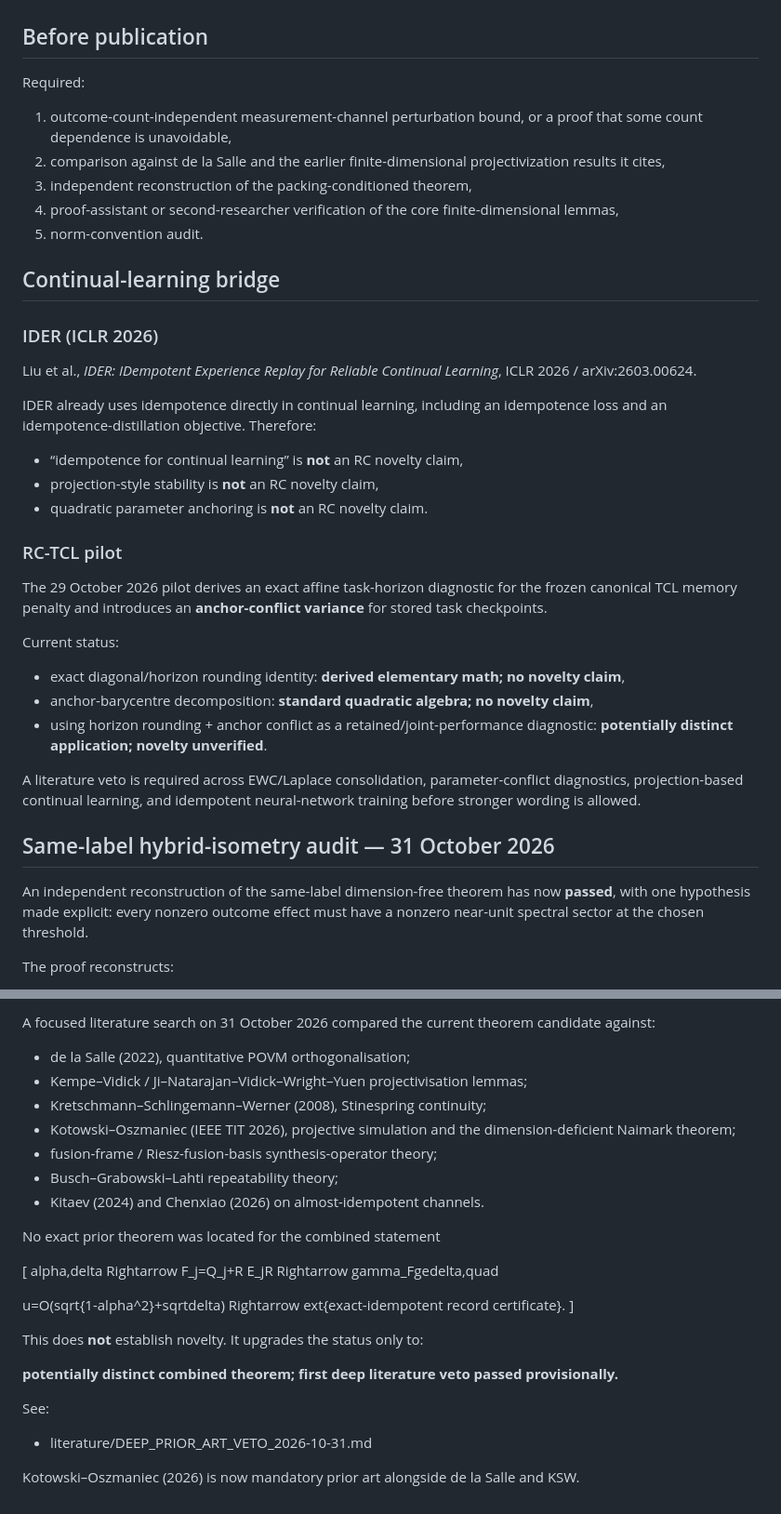
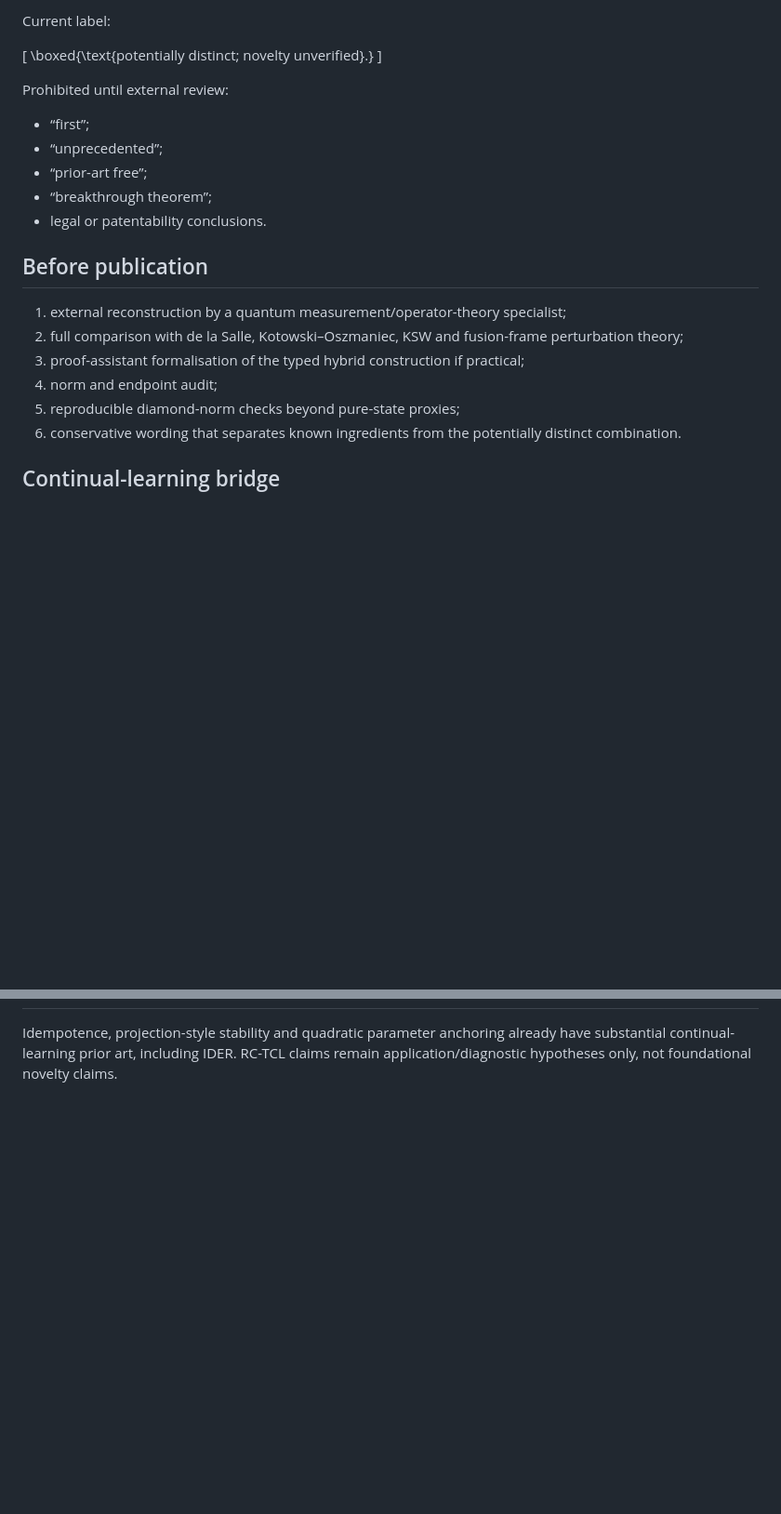
Before and after one commit to christophergardner-star/RC-Discovery, a Markdown page: literature/NOVELTY_LEDGER.md, 2 parts joined by grey strips. Shown at 93% size. Rendered like a GitHub page; blank space fills up the shorter version.

```diff
--- a/literature/NOVELTY_LEDGER.md
+++ b/literature/NOVELTY_LEDGER.md
@@ -148,42 +182,25 @@ That combination remains **novelty unverified**.
+Current label:
+
+\[
+\boxed{\text{potentially distinct; novelty unverified}.}
+\]
+
+Prohibited until external review:
+
+- “first”;
+- “unprecedented”;
+- “prior-art free”;
+- “breakthrough theorem”;
+- legal or patentability conclusions.
 
 ## Before publication
 
-Required:
-
-1. outcome-count-independent measurement-channel perturbation bound, or a proof that some count dependence is unavoidable,
-2. comparison against de la Salle and the earlier finite-dimensional projectivization results it cites,
-3. independent reconstruction of the packing-conditioned theorem,
-4. proof-assistant or second-researcher verification of the core finite-dimensional lemmas,
-5. norm-convention audit.
+1. external reconstruction by a quantum measurement/operator-theory specialist;
+2. full comparison with de la Salle, Kotowski–Oszmaniec, KSW and fusion-frame perturbation theory;
+3. proof-assistant formalisation of the typed hybrid construction if practical;
+4. norm and endpoint audit;
+5. reproducible diamond-norm checks beyond pure-state proxies;
+6. conservative wording that separates known ingredients from the potentially distinct combination.
 
 ## Continual-learning bridge
 
-### IDER (ICLR 2026)
-
-Liu et al., *IDER: IDempotent Experience Replay for Reliable Continual Learning*, ICLR 2026 / arXiv:2603.00624.
-
-IDER already uses idempotence directly in continual learning, including an idempotence loss and an idempotence-distillation objective. Therefore:
-
-- “idempotence for continual learning” is **not** an RC novelty claim,
-- projection-style stability is **not** an RC novelty claim,
-- quadratic parameter anchoring is **not** an RC novelty claim.
-
-### RC-TCL pilot
-
-The 29 October 2026 pilot derives an exact affine task-horizon diagnostic for the frozen canonical TCL memory penalty and introduces an **anchor-conflict variance** for stored task checkpoints.
-
-Current status:
-
-- exact diagonal/horizon rounding identity: **derived elementary math; no novelty claim**,
-- anchor-barycentre decomposition: **standard quadratic algebra; no novelty claim**,
-- using horizon rounding + anchor conflict as a retained/joint-performance diagnostic: **potentially distinct application; novelty unverified**.
-
-A literature veto is required across EWC/Laplace consolidation, parameter-conflict diagnostics, projection-based continual learning, and idempotent neural-network training before stronger wording is allowed.
-
-
-## Same-label hybrid-isometry audit — 31 October 2026
-
-An independent reconstruction of the same-label dimension-free theorem has now **passed**, with one hypothesis made explicit: every nonzero outcome effect must have a nonzero near-unit spectral sector at the chosen threshold.
-
-The proof reconstructs:
-
@@ -205,33 +207 @@ This strengthens correctness confidence but does not establish novelty.
-A focused literature search on 31 October 2026 compared the current theorem candidate against:
-
-- de la Salle (2022), quantitative POVM orthogonalisation;
-- Kempe–Vidick / Ji–Natarajan–Vidick–Wright–Yuen projectivisation lemmas;
-- Kretschmann–Schlingemann–Werner (2008), Stinespring continuity;
-- Kotowski–Oszmaniec (IEEE TIT 2026), projective simulation and the dimension-deficient Naimark theorem;
-- fusion-frame / Riesz-fusion-basis synthesis-operator theory;
-- Busch–Grabowski–Lahti repeatability theory;
-- Kitaev (2024) and Chenxiao (2026) on almost-idempotent channels.
-
-No exact prior theorem was located for the combined statement
-
-[
-alpha,delta
-Rightarrow
-F_j=Q_j+R E_jR
-Rightarrow
-gamma_Fgedelta,quad
-
-u=O(sqrt{1-alpha^2}+sqrtdelta)
-Rightarrow
-	ext{exact-idempotent record certificate}.
-]
-
-This does **not** establish novelty. It upgrades the status only to:
-
-**potentially distinct combined theorem; first deep literature veto passed provisionally.**
-
-See:
-
-- literature/DEEP_PRIOR_ART_VETO_2026-10-31.md
-
-Kotowski–Oszmaniec (2026) is now mandatory prior art alongside de la Salle and KSW.
+Idempotence, projection-style stability and quadratic parameter anchoring already have substantial continual-learning prior art, including IDER. RC-TCL claims remain application/diagnostic hypotheses only, not foundational novelty claims.
```
Also changed, not shown: other parts of literature/NOVELTY_LEDGER.md (+121 -102 lines).
